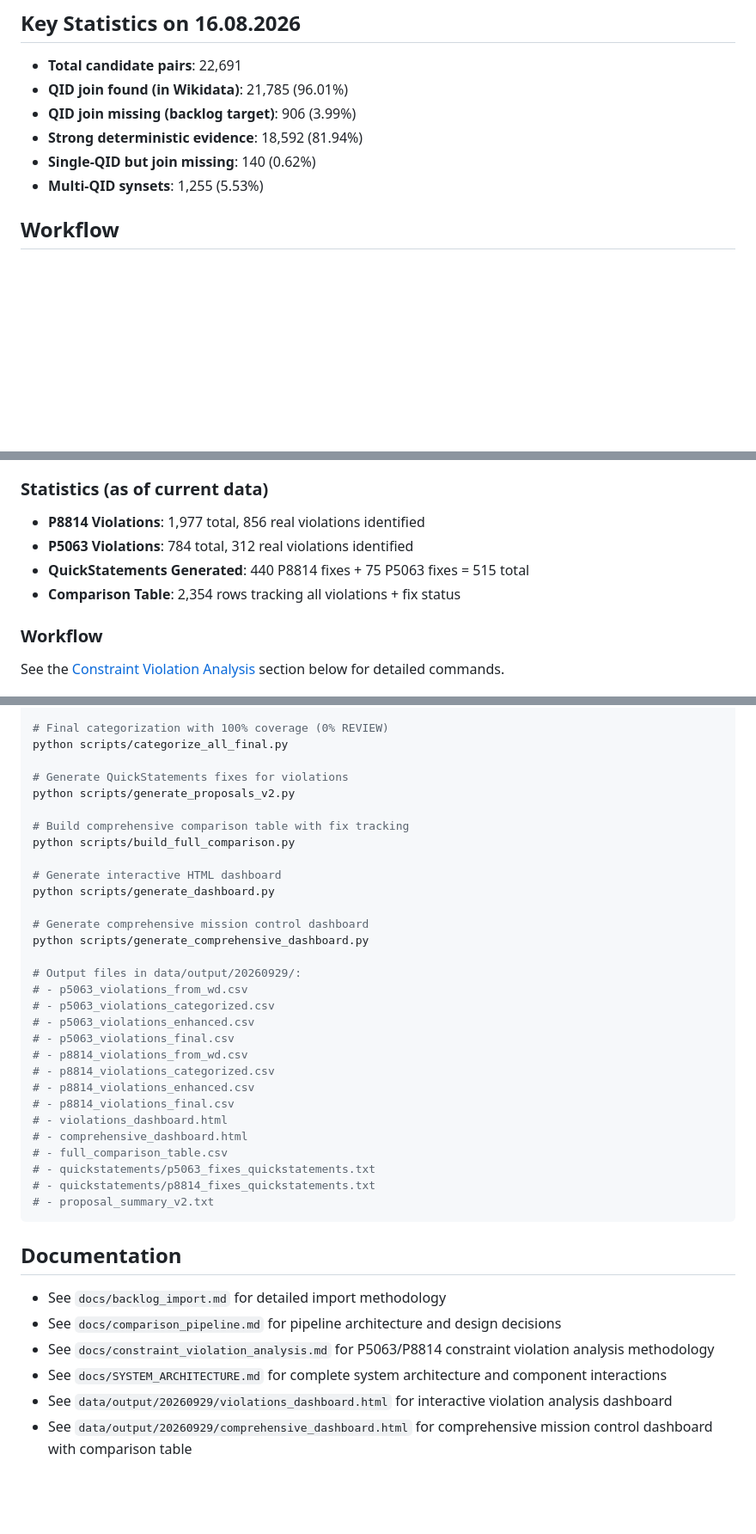
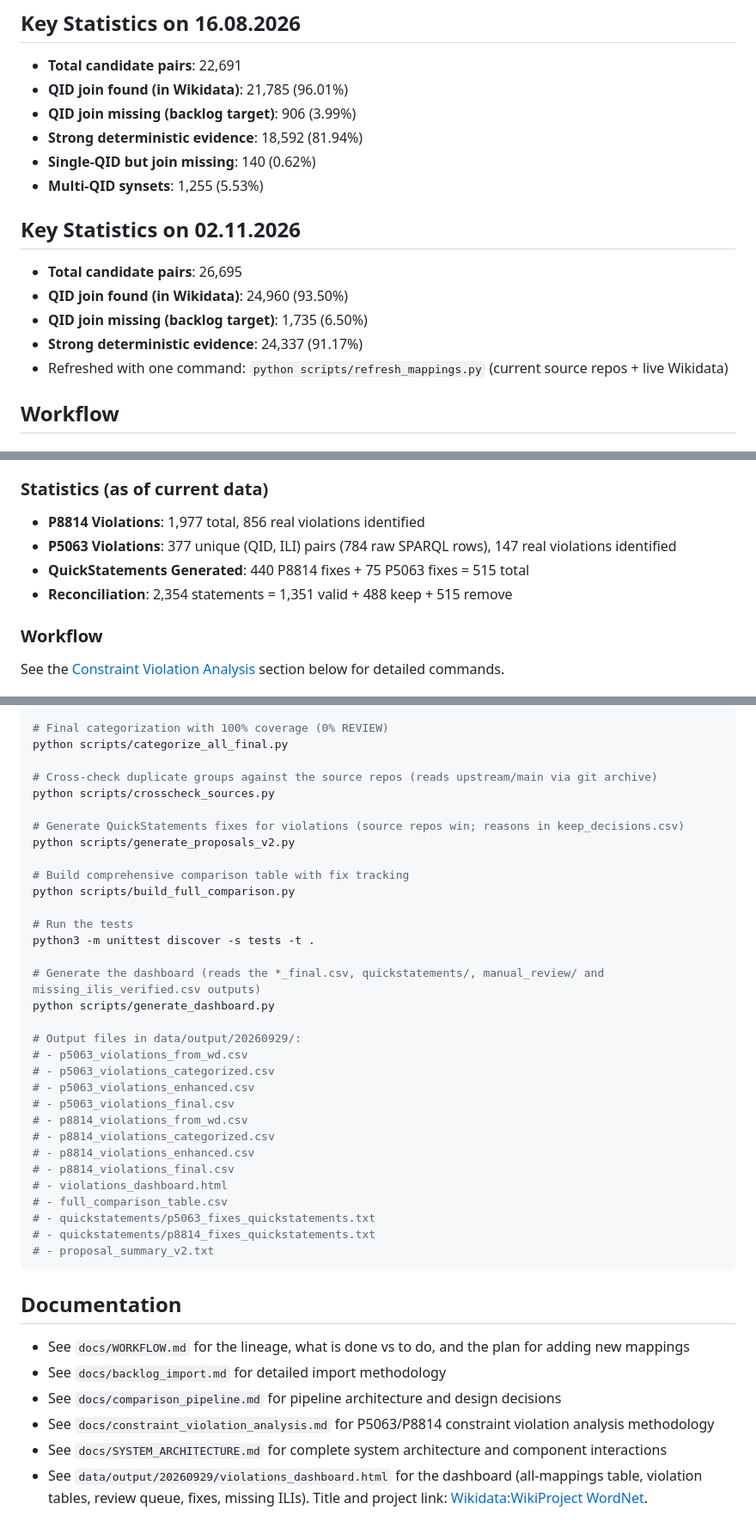
Before and after one commit to yapy28/Wordnet2Wikidata-Mappings, a Markdown page: README.md, 3 parts joined by grey strips. Shown at 86% size. Rendered like a GitHub page; blank space fills up the shorter version.

```diff
--- a/README.md
+++ b/README.md
@@ -83,6 +87,14 @@ This project provides a complete pipeline for:
 - **Strong deterministic evidence**: 18,592 (81.94%)
 - **Single-QID but join missing**: 140 (0.62%)
 - **Multi-QID synsets**: 1,255 (5.53%)
+
+## Key Statistics on 02.11.2026
+
+- **Total candidate pairs**: 26,695
+- **QID join found (in Wikidata)**: 24,960 (93.50%)
+- **QID join missing (backlog target)**: 1,735 (6.50%)
+- **Strong deterministic evidence**: 24,337 (91.17%)
+- Refreshed with one command: `python scripts/refresh_mappings.py` (current source repos + live Wikidata)
 
 ## Workflow
 
@@ -133,9 +145,9 @@ The system includes comprehensive analysis of Wikidata constraint violations for
 ### Statistics (as of current data)
 
 - **P8814 Violations**: 1,977 total, 856 real violations identified
-- **P5063 Violations**: 784 total, 312 real violations identified
+- **P5063 Violations**: 377 unique (QID, ILI) pairs (784 raw SPARQL rows), 147 real violations identified
 - **QuickStatements Generated**: 440 P8814 fixes + 75 P5063 fixes = 515 total
-- **Comparison Table**: 2,354 rows tracking all violations + fix status
+- **Reconciliation**: 2,354 statements = 1,351 valid + 488 keep + 515 remove
 
 ### Workflow
 
@@ -200,17 +212,20 @@ python scripts/categorize_violations_enhanced.py
 # Final categorization with 100% coverage (0% REVIEW)
 python scripts/categorize_all_final.py
 
-# Generate QuickStatements fixes for violations
+# Cross-check duplicate groups against the source repos (reads upstream/main via git archive)
+python scripts/crosscheck_sources.py
+
+# Generate QuickStatements fixes for violations (source repos win; reasons in keep_decisions.csv)
 python scripts/generate_proposals_v2.py
 
 # Build comprehensive comparison table with fix tracking
 python scripts/build_full_comparison.py
 
-# Generate interactive HTML dashboard
+# Run the tests
+python3 -m unittest discover -s tests -t .
+
+# Generate the dashboard (reads the *_final.csv, quickstatements/, manual_review/ and missing_ilis_verified.csv outputs)
 python scripts/generate_dashboard.py
-
-# Generate comprehensive mission control dashboard
-python scripts/generate_comprehensive_dashboard.py
 
 # Output files in data/output/20260929/:
 # - p5063_violations_from_wd.csv
@@ -222,7 +237,6 @@ python scripts/generate_comprehensive_dashboard.py
 # - p8814_violations_enhanced.csv
 # - p8814_violations_final.csv
 # - violations_dashboard.html
-# - comprehensive_dashboard.html
 # - full_comparison_table.csv
 # - quickstatements/p5063_fixes_quickstatements.txt
 # - quickstatements/p8814_fixes_quickstatements.txt
@@ -231,9 +245,9 @@ python scripts/generate_comprehensive_dashboard.py
 
 ## Documentation
 
+- See `docs/WORKFLOW.md` for the lineage, what is done vs to do, and the plan for adding new mappings
 - See `docs/backlog_import.md` for detailed import methodology
 - See `docs/comparison_pipeline.md` for pipeline architecture and design decisions
 - See `docs/constraint_violation_analysis.md` for P5063/P8814 constraint violation analysis methodology
 - See `docs/SYSTEM_ARCHITECTURE.md` for complete system architecture and component interactions
-- See `data/output/20260929/violations_dashboard.html` for interactive violation analysis dashboard
-- See `data/output/20260929/comprehensive_dashboard.html` for comprehensive mission control dashboard with comparison table
+- See `data/output/20260929/violations_dashboard.html` for the dashboard (all-mappings table, violation tables, review queue, fixes, missing ILIs). Title and project link: [Wikidata:WikiProject WordNet](https://www.wikidata.org/wiki/Wikidata:WikiProject_WordNet).
```
Also changed, not shown: other parts of README.md (+8 -4 lines).
